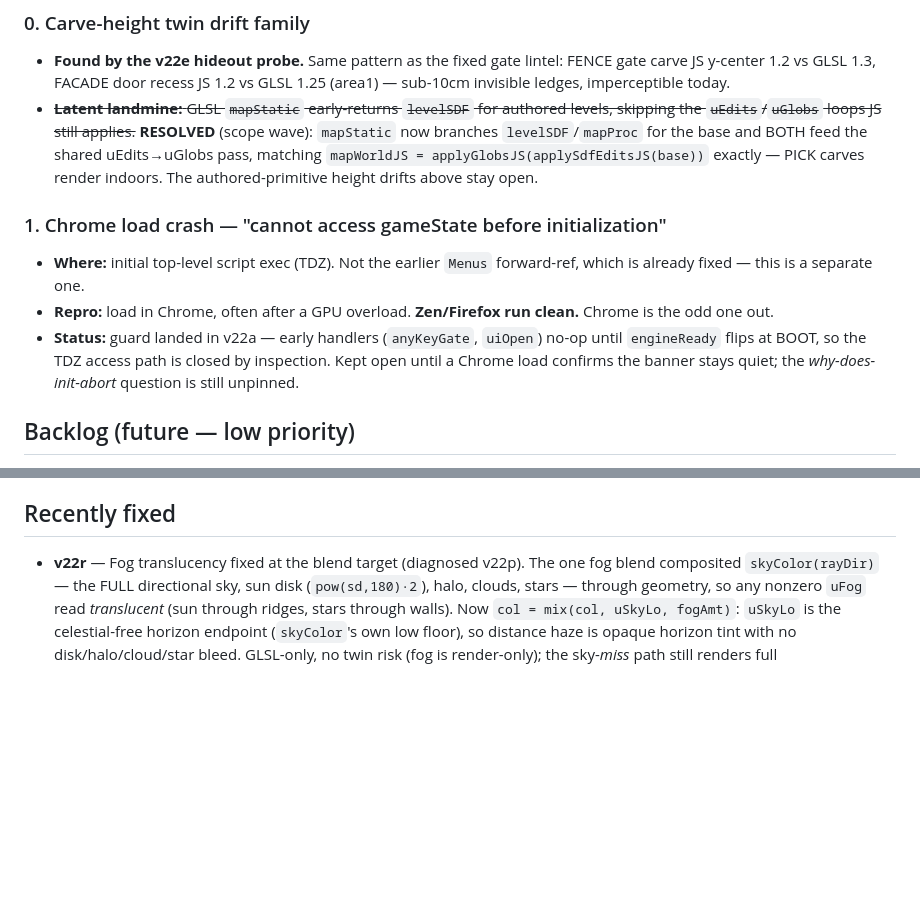
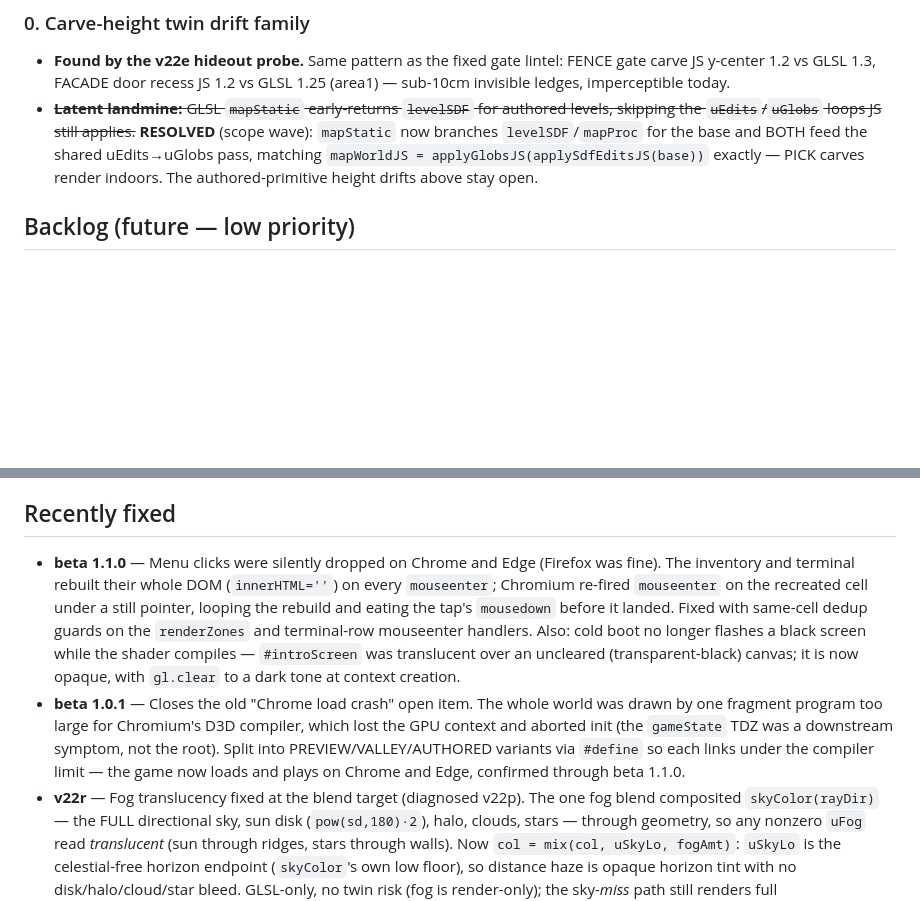
Before and after one commit to nb-kb/shadow-of-the-valley, a Markdown page: KNOWN_BUGS.md, 2 parts joined by grey strips. GitHub-like rendering; blank space fills up the shorter version.

Commit message:
Update KNOWN_BUGS.md for beta 1.1.0
Resolve the old Chrome-load item (the game loads and plays on Chrome/Edge through 1.1.0) and log the 1.1.0 fixes (Chromium menu-input rebuild loop, cold-boot black screen).

```diff
--- a/KNOWN_BUGS.md
+++ b/KNOWN_BUGS.md
@@ -18,16 +18,6 @@ Last reviewed: 2026-07-11 (build beta 1.0.1).
   BOTH feed the shared uEdits→uGlobs pass, matching
   `mapWorldJS = applyGlobsJS(applySdfEditsJS(base))` exactly — PICK carves
   render indoors. The authored-primitive height drifts above stay open.
-
-### 1. Chrome load crash — "cannot access gameState before initialization"
-- **Where:** initial top-level script exec (TDZ). Not the earlier `Menus`
-  forward-ref, which is already fixed — this is a separate one.
-- **Repro:** load in Chrome, often after a GPU overload. **Zen/Firefox run
-  clean.** Chrome is the odd one out.
-- **Status:** guard landed in v22a — early handlers (`anyKeyGate`, `uiOpen`)
-  no-op until `engineReady` flips at BOOT, so the TDZ access path is closed by
-  inspection. Kept open until a Chrome load confirms the banner stays quiet;
-  the *why-does-init-abort* question is still unpinned.
 
 ## Backlog (future — low priority)
 
@@ -76,6 +66,21 @@ Last reviewed: 2026-07-11 (build beta 1.0.1).
 
 ## Recently fixed
 
+- **beta 1.1.0** — Menu clicks were silently dropped on Chrome and Edge (Firefox
+  was fine). The inventory and terminal rebuilt their whole DOM (`innerHTML=''`)
+  on every `mouseenter`; Chromium re-fired `mouseenter` on the recreated cell
+  under a still pointer, looping the rebuild and eating the tap's `mousedown`
+  before it landed. Fixed with same-cell dedup guards on the `renderZones` and
+  terminal-row mouseenter handlers. Also: cold boot no longer flashes a black
+  screen while the shader compiles — `#introScreen` was translucent over an
+  uncleared (transparent-black) canvas; it is now opaque, with `gl.clear` to a
+  dark tone at context creation.
+- **beta 1.0.1** — Closes the old "Chrome load crash" open item. The whole world
+  was drawn by one fragment program too large for Chromium's D3D compiler, which
+  lost the GPU context and aborted init (the `gameState` TDZ was a downstream
+  symptom, not the root). Split into PREVIEW/VALLEY/AUTHORED variants via
+  `#define` so each links under the compiler limit — the game now loads and
+  plays on Chrome and Edge, confirmed through beta 1.1.0.
 - **v22r** — Fog translucency fixed at the blend target (diagnosed v22p). The
   one fog blend composited `skyColor(rayDir)` — the FULL directional sky, sun
   disk (`pow(sd,180)·2`), halo, clouds, stars — through geometry, so any nonzero
```
Also changed, not shown: other parts of KNOWN_BUGS.md (+1 -1 lines).
